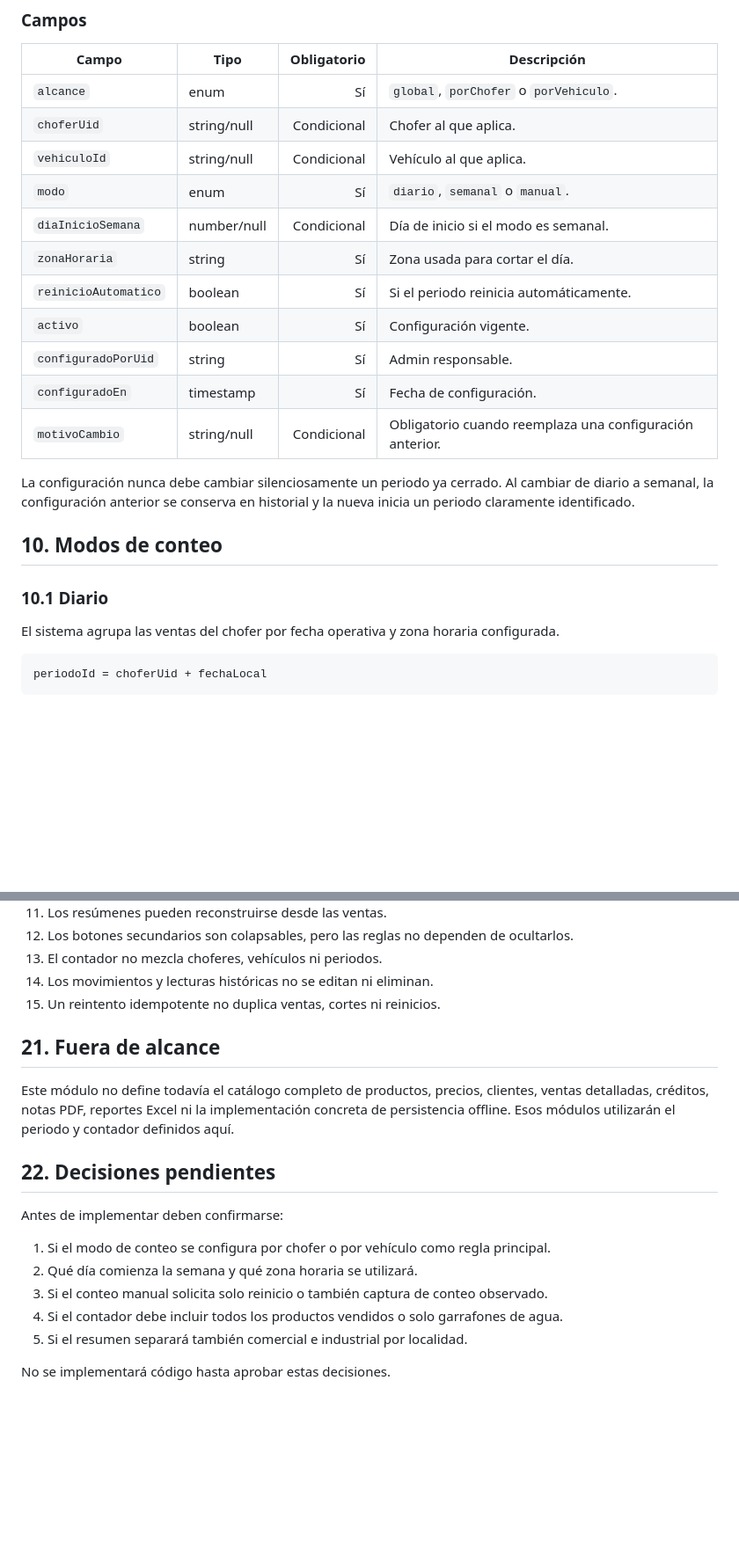
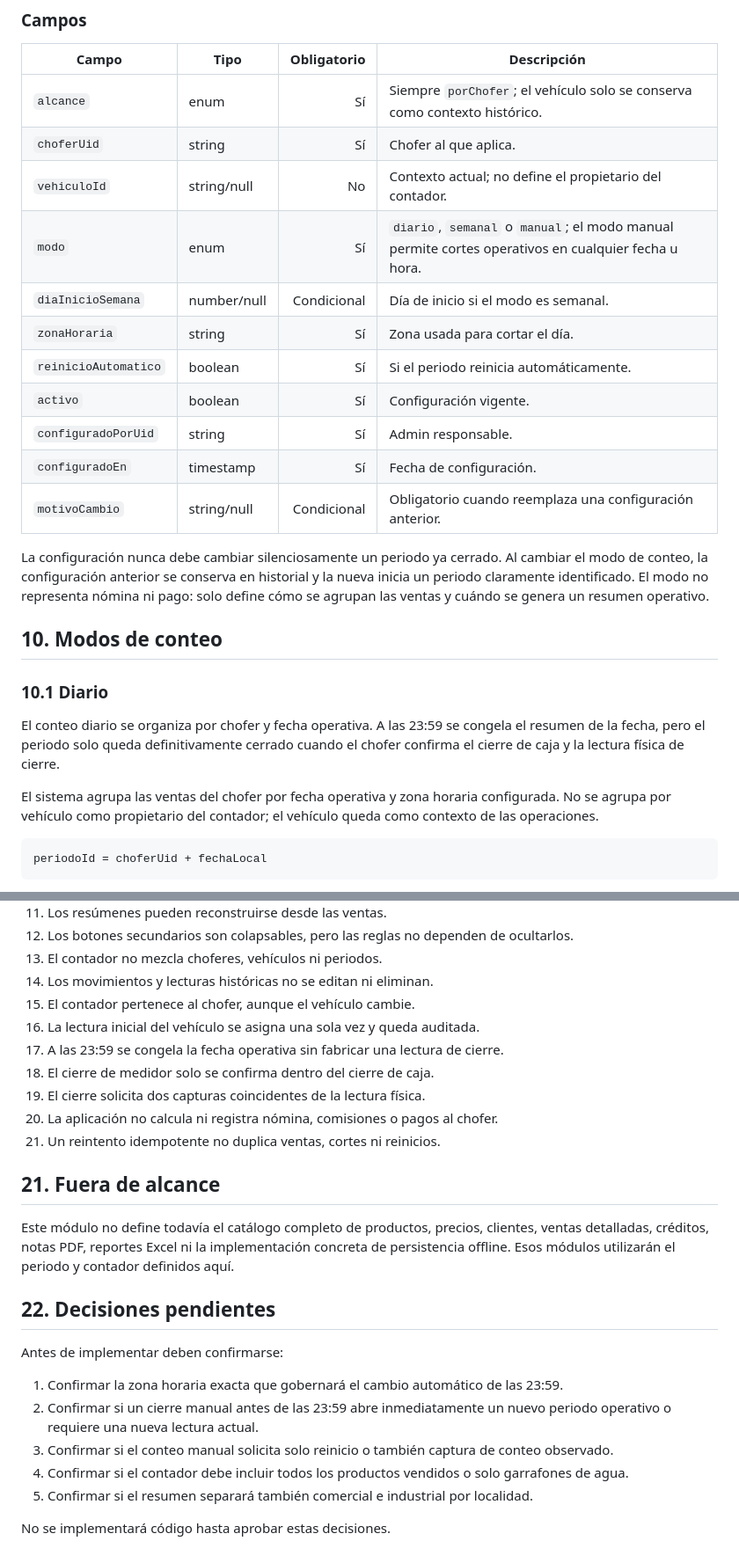
Before and after one commit to ShemaApp/INGEST, a Markdown page: .ingest/logic/modulo-03-inventarios-vehiculos.md, 2 parts joined by grey strips. Shown at 88% size. Rendered like a GitHub page; blank space fills up the shorter version.

Commit message:
docs: define driver counter and meter closing cycle

````diff
--- a/.ingest/logic/modulo-03-inventarios-vehiculos.md
+++ b/.ingest/logic/modulo-03-inventarios-vehiculos.md
@@ -198,10 +198,10 @@ configuracion_contadores/{configuracionId}
 
 | Campo | Tipo | Obligatorio | Descripción |
 |---|---|---:|---|
-| `alcance` | enum | Sí | `global`, `porChofer` o `porVehiculo`. |
-| `choferUid` | string/null | Condicional | Chofer al que aplica. |
-| `vehiculoId` | string/null | Condicional | Vehículo al que aplica. |
-| `modo` | enum | Sí | `diario`, `semanal` o `manual`. |
+| `alcance` | enum | Sí | Siempre `porChofer`; el vehículo solo se conserva como contexto histórico. |
+| `choferUid` | string | Sí | Chofer al que aplica. |
+| `vehiculoId` | string/null | No | Contexto actual; no define el propietario del contador. |
+| `modo` | enum | Sí | `diario`, `semanal` o `manual`; el modo manual permite cortes operativos en cualquier fecha u hora. |
 | `diaInicioSemana` | number/null | Condicional | Día de inicio si el modo es semanal. |
 | `zonaHoraria` | string | Sí | Zona usada para cortar el día. |
 | `reinicioAutomatico` | boolean | Sí | Si el periodo reinicia automáticamente. |
@@ -210,13 +210,15 @@ configuracion_contadores/{configuracionId}
 | `configuradoEn` | timestamp | Sí | Fecha de configuración. |
 | `motivoCambio` | string/null | Condicional | Obligatorio cuando reemplaza una configuración anterior. |
 
-La configuración nunca debe cambiar silenciosamente un periodo ya cerrado. Al cambiar de diario a semanal, la configuración anterior se conserva en historial y la nueva inicia un periodo claramente identificado.
+La configuración nunca debe cambiar silenciosamente un periodo ya cerrado. Al cambiar el modo de conteo, la configuración anterior se conserva en historial y la nueva inicia un periodo claramente identificado. El modo no representa nómina ni pago: solo define cómo se agrupan las ventas y cuándo se genera un resumen operativo.
 
 ## 10. Modos de conteo
 
 ### 10.1 Diario
 
-El sistema agrupa las ventas del chofer por fecha operativa y zona horaria configurada.
+El conteo diario se organiza por chofer y fecha operativa. A las 23:59 se congela el resumen de la fecha, pero el periodo solo queda definitivamente cerrado cuando el chofer confirma el cierre de caja y la lectura física de cierre.
+
+El sistema agrupa las ventas del chofer por fecha operativa y zona horaria configurada. No se agrupa por vehículo como propietario del contador; el vehículo queda como contexto de las operaciones.
 
 ```text
 periodoId = choferUid + fechaLocal
@@ -516,6 +581,12 @@ También se respaldan en `eventos_contador_ventas` los conteos y reinicios opera
 12. Los botones secundarios son colapsables, pero las reglas no dependen de ocultarlos.
 13. El contador no mezcla choferes, vehículos ni periodos.
 14. Los movimientos y lecturas históricas no se editan ni eliminan.
+15. El contador pertenece al chofer, aunque el vehículo cambie.
+16. La lectura inicial del vehículo se asigna una sola vez y queda auditada.
+17. A las 23:59 se congela la fecha operativa sin fabricar una lectura de cierre.
+18. El cierre de medidor solo se confirma dentro del cierre de caja.
+19. El cierre solicita dos capturas coincidentes de la lectura física.
+20. La aplicación no calcula ni registra nómina, comisiones o pagos al chofer.
 15. Un reintento idempotente no duplica ventas, cortes ni reinicios.
 
 ## 21. Fuera de alcance
@@ -526,10 +597,10 @@ Este módulo no define todavía el catálogo completo de productos, precios, cli
 
 Antes de implementar deben confirmarse:
 
-1. Si el modo de conteo se configura por chofer o por vehículo como regla principal.
-2. Qué día comienza la semana y qué zona horaria se utilizará.
-3. Si el conteo manual solicita solo reinicio o también captura de conteo observado.
-4. Si el contador debe incluir todos los productos vendidos o solo garrafones de agua.
-5. Si el resumen separará también comercial e industrial por localidad.
+1. Confirmar la zona horaria exacta que gobernará el cambio automático de las 23:59.
+2. Confirmar si un cierre manual antes de las 23:59 abre inmediatamente un nuevo periodo operativo o requiere una nueva lectura actual.
+3. Confirmar si el conteo manual solicita solo reinicio o también captura de conteo observado.
+4. Confirmar si el contador debe incluir todos los productos vendidos o solo garrafones de agua.
+5. Confirmar si el resumen separará también comercial e industrial por localidad.
 
 No se implementará código hasta aprobar estas decisiones.
````
Also changed, not shown: other parts of .ingest/logic/modulo-03-inventarios-vehiculos.md (+67 -4 lines).
